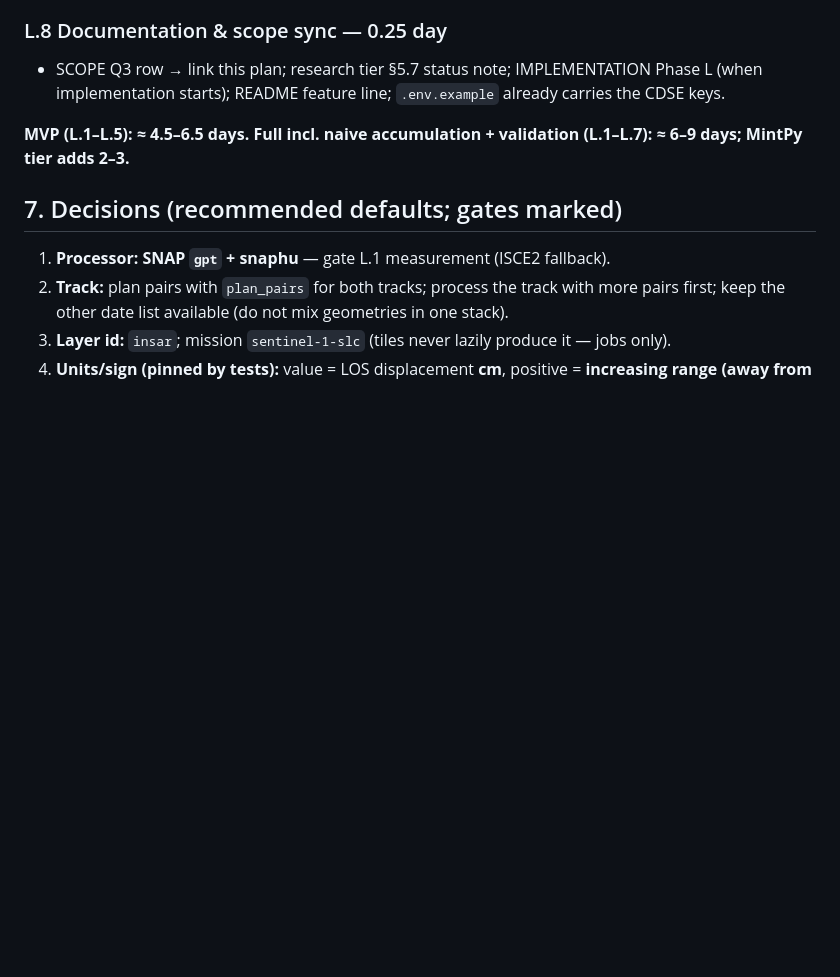
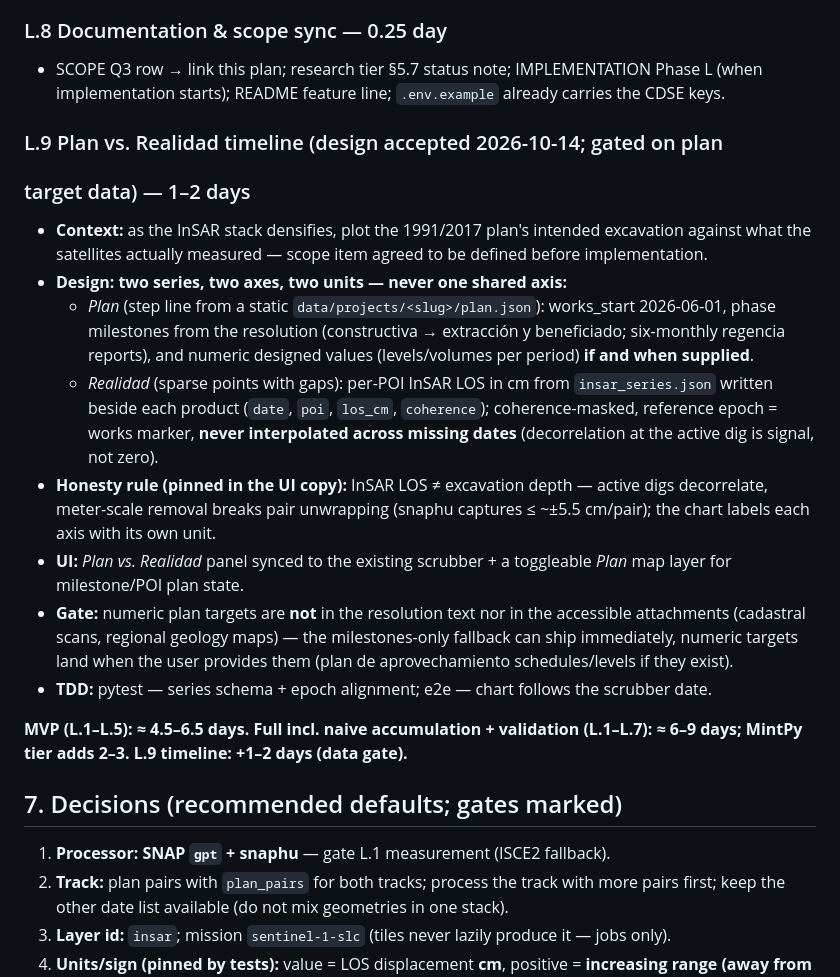
Before and after one commit to Hemofektik/mirarsetena, a Markdown page: docs/INSAR-PLAN.md, the part around the change. Rendered like a GitHub page; blank space fills up the shorter version.

Commit message:
docs(insar): define Plan vs. Realidad timeline scope (L.9)
Scope item agreed before implementation: two-series plan-vs-actual chart on
separate axes/units (plan milestones + optional numeric targets vs per-POI
InSAR LOS series), with insar_series.json plumbing, epoch/gap honesty rules,
and the explicit gate that numeric plan targets are not present in the
resolution or accessible attachments (milestones-only fallback ships first).

Co-authored-by: Copilot <223556219+Copilot@users.noreply.github.com>

```diff
--- a/docs/INSAR-PLAN.md
+++ b/docs/INSAR-PLAN.md
@@ -278,8 +278,37 @@ scrubber, WMTS time dimension, storage budgets (10 GB LRU; peak disk per pair
   Phase L (when implementation starts); README feature line; `.env.example`
   already carries the CDSE keys.
 
+### L.9 Plan vs. Realidad timeline (design accepted 2026-10-14; gated on plan
+### target data) — 1–2 days
+- **Context:** as the InSAR stack densifies, plot the 1991/2017 plan's intended
+  excavation against what the satellites actually measured — scope item agreed
+  to be defined before implementation.
+- **Design: two series, two axes, two units — never one shared axis:**
+  - *Plan* (step line from a static `data/projects/<slug>/plan.json`):
+    works_start 2026-06-01, phase milestones from the resolution (constructiva
+    → extracción y beneficiado; six-monthly regencia reports), and numeric
+    designed values (levels/volumes per period) **if and when supplied**.
+  - *Realidad* (sparse points with gaps): per-POI InSAR LOS in cm from
+    `insar_series.json` written beside each product (`date`, `poi`,
+    `los_cm`, `coherence`); coherence-masked, reference epoch = works marker,
+    **never interpolated across missing dates** (decorrelation at the active
+    dig is signal, not zero).
+- **Honesty rule (pinned in the UI copy):** InSAR LOS ≠ excavation depth —
+  active digs decorrelate, meter-scale removal breaks pair unwrapping
+  (snaphu captures ≤ ~±5.5 cm/pair); the chart labels each axis with its own
+  unit.
+- **UI:** *Plan vs. Realidad* panel synced to the existing scrubber + a
+  toggleable *Plan* map layer for milestone/POI plan state.
+- **Gate:** numeric plan targets are **not** in the resolution text nor in the
+  accessible attachments (cadastral scans, regional geology maps) — the
+  milestones-only fallback can ship immediately, numeric targets land when the
+  user provides them (plan de aprovechamiento schedules/levels if they exist).
+- **TDD:** pytest — series schema + epoch alignment; e2e — chart follows the
+  scrubber date.
+
 **MVP (L.1–L.5): ≈ 4.5–6.5 days. Full incl. naive accumulation + validation
-(L.1–L.7): ≈ 6–9 days; MintPy tier adds 2–3.**
+(L.1–L.7): ≈ 6–9 days; MintPy tier adds 2–3. L.9 timeline: +1–2 days (data
+gate).**
 
 ## 7. Decisions (recommended defaults; gates marked)
 
```
